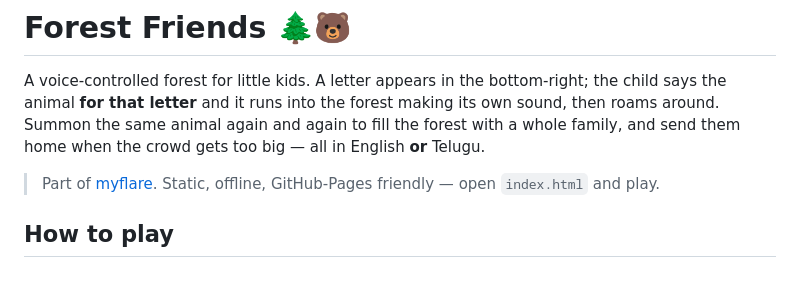
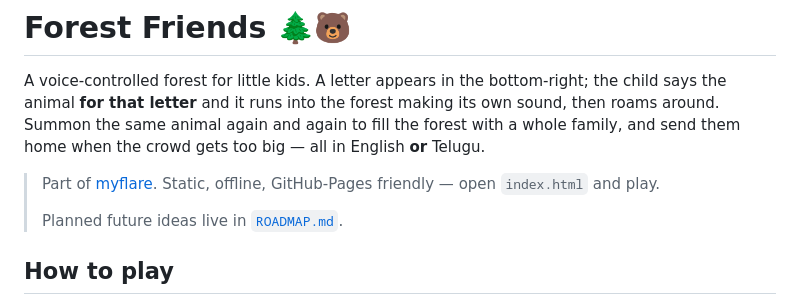
Before and after one commit to flares/myflare, a Markdown page: forest-friends/README.md, the part around the change. Drawn GitHub-style; blank space fills up the shorter version.

```diff
--- a/forest-friends/README.md
+++ b/forest-friends/README.md
@@ -8,6 +8,8 @@ all in English **or** Telugu.
 
 > Part of [myflare](../). Static, offline, GitHub-Pages friendly — open
 > `index.html` and play.
+>
+> Planned future ideas live in [`ROADMAP.md`](ROADMAP.md).
 
 ## How to play
 
```
Also changed, not shown: forest-friends/ROADMAP.md (added, +45 -0 lines).
